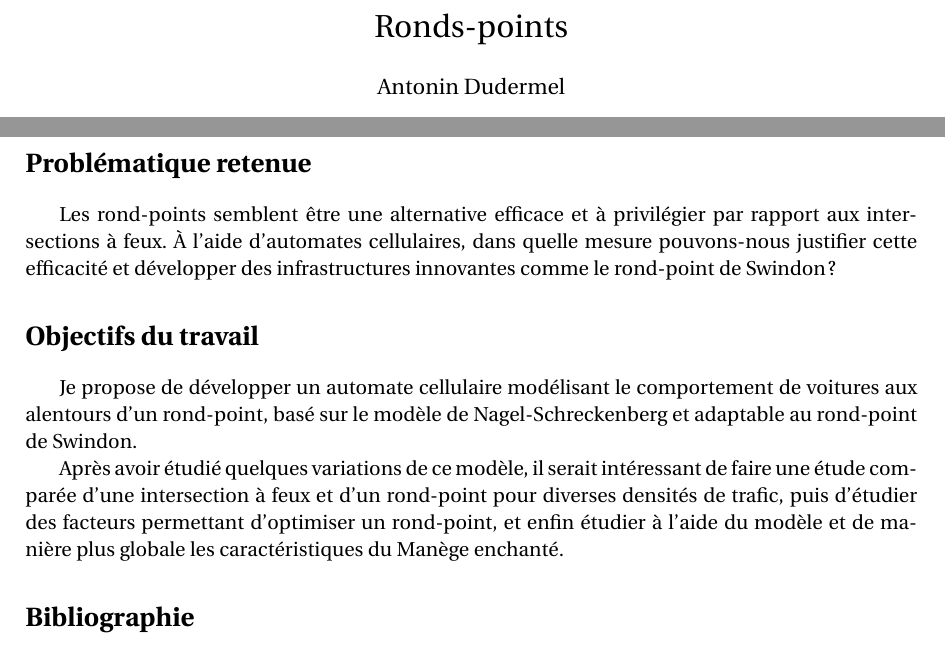
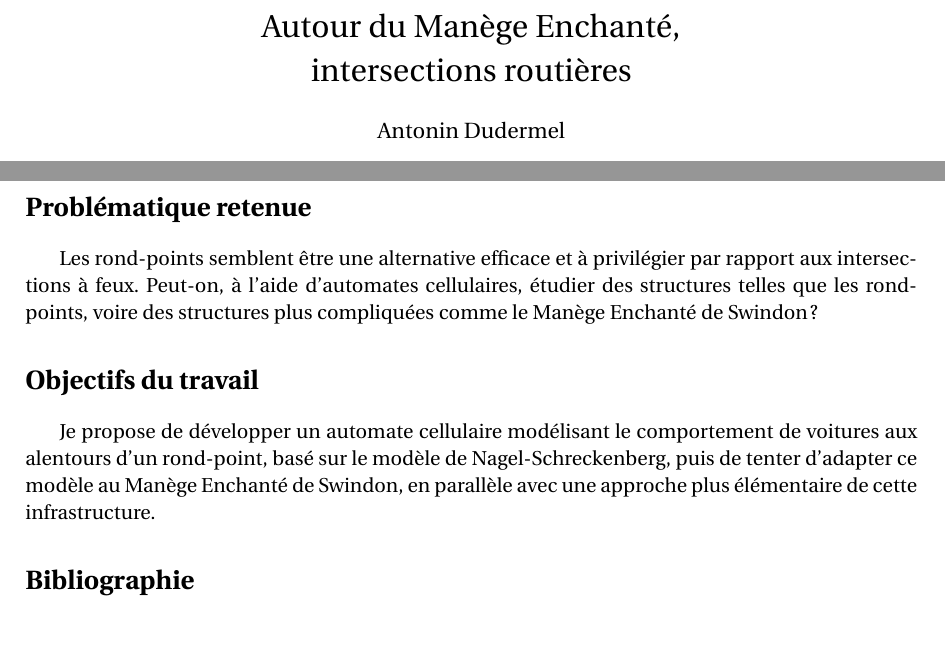
Before and after one commit to adud/info, a LaTeX document (roundabouts/source/mcot/mcot.tex): two parts of pages 1 and 2 of 2, joined at a grey line, cut at the place of the change. Compiled offline with pdfLaTeX.

Commit message:
tipe : recentrage du sujet sur un conseil de Judi (aussi pour être sûr d'avoir fini en juin)

```diff
--- a/roundabouts/source/mcot/mcot.tex
+++ b/roundabouts/source/mcot/mcot.tex
@@ -21,7 +21,8 @@
 \usepackage{pgf,tikz}
 \usetikzlibrary{arrows}
 
-\title{Ronds-points}
+\title{Autour du Manège Enchanté,\\
+intersections routières}
 
 \date{}
 \author{Antonin Dudermel}
@@ -50,11 +51,11 @@ Ces modèles sont utiles pour adapter et optimiser les ronds-points, en donnant,
 
 \section*{Problématique retenue}
 
-Les rond-points semblent être une alternative efficace et à privilégier par rapport aux intersections à feux. À l'aide d'automates cellulaires, dans quelle mesure pouvons-nous justifier cette efficacité et développer des infrastructures innovantes comme le rond-point de Swindon ?
+Les rond-points semblent être une alternative efficace et à privilégier par rapport aux intersections à feux.
+Peut-on, à l'aide d'automates cellulaires, étudier des structures telles que les rond-points, voire des structures plus compliquées comme le Manège Enchanté de Swindon ?
 
 \section*{Objectifs du travail}
-Je propose de développer un automate cellulaire modélisant le comportement de voitures aux alentours d'un rond-point, basé sur le modèle de Nagel-Schreckenberg et adaptable au rond-point de Swindon. \par
-Après avoir étudié quelques variations de ce modèle, il serait intéressant de faire une étude comparée d'une intersection à feux et d'un rond-point pour diverses densités de trafic, puis d'étudier des facteurs permettant d'optimiser un rond-point, et enfin étudier à l'aide du modèle et de manière plus globale les caractéristiques du Manège enchanté.
+Je propose de développer un automate cellulaire modélisant le comportement de voitures aux alentours d'un rond-point, basé sur le modèle de Nagel-Schreckenberg, puis de tenter d'adapter ce modèle au Manège Enchanté de Swindon, en parallèle avec une approche plus élémentaire de cette infrastructure.\par
 
 
 \renewcommand{\refname}{Bibliographie}
```
